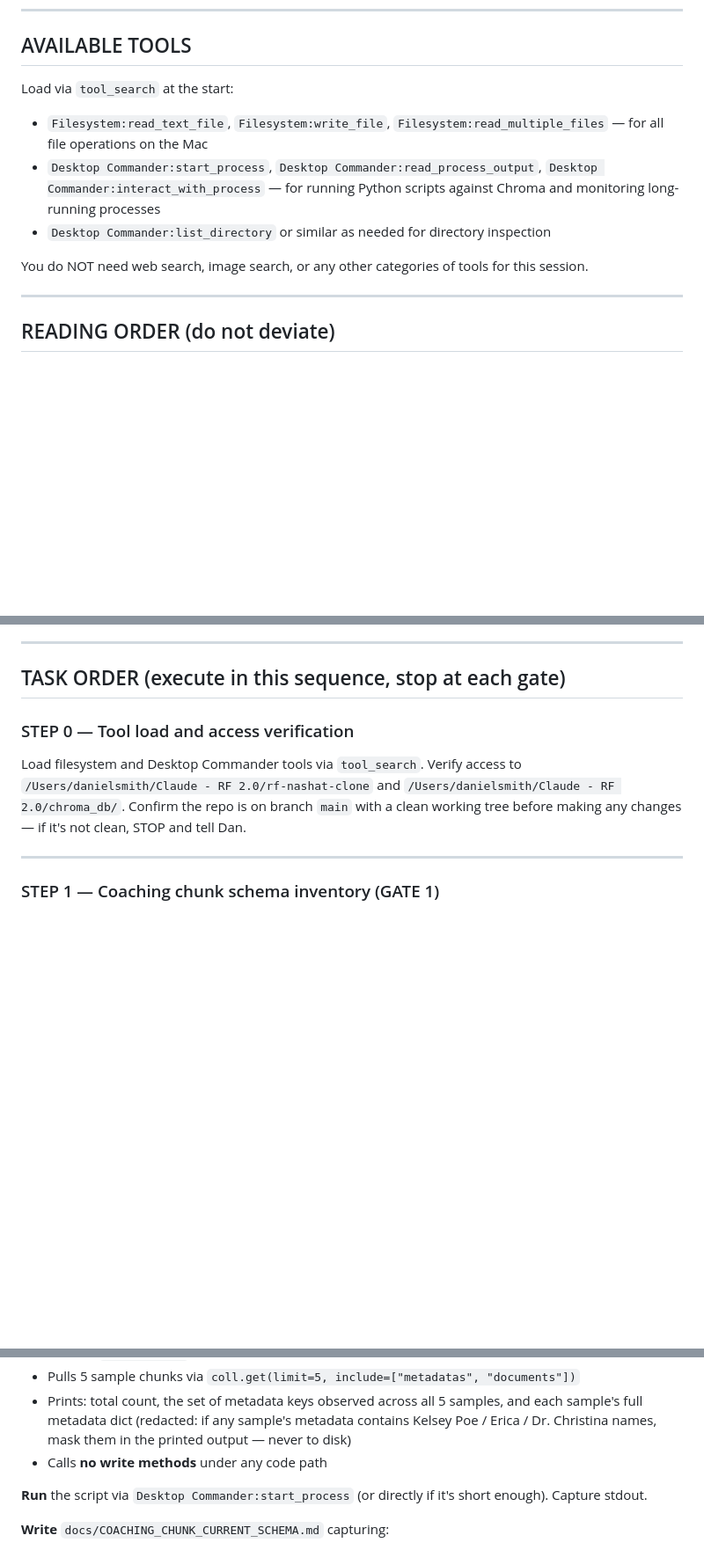
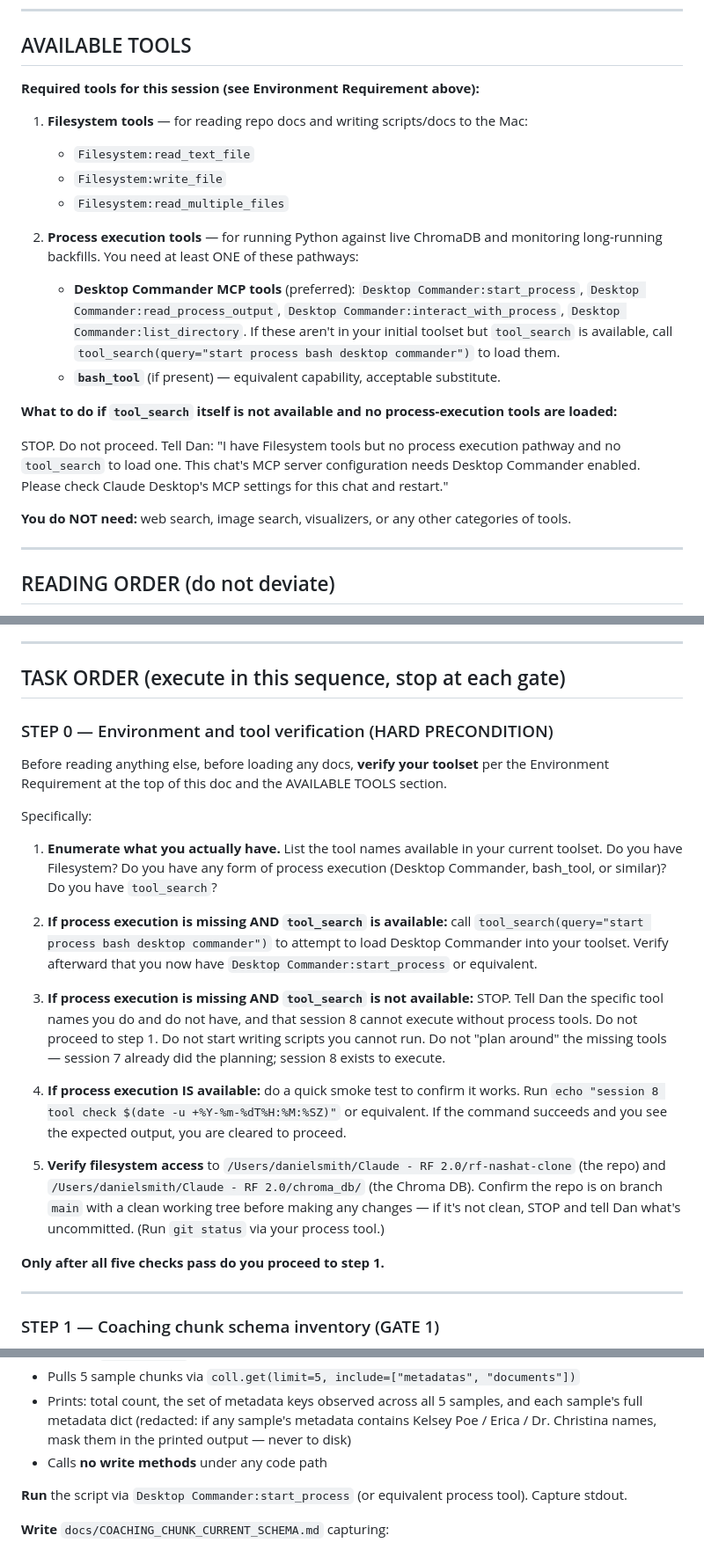
Before and after one commit to dps1607/rf-nashat-clone, a Markdown page: docs/NEXT_SESSION_PROMPT.md, 3 parts joined by grey strips. Shown at 88% size. Drawn GitHub-style; blank space fills up the shorter version.

Commit message:
docs: make Desktop Commander requirement unmissable in session 8 prompt
Session 7 close ran into a tooling gap where Claude Desktop was the
right environment but Desktop Commander wasn't loaded into the active
chat, so no process execution was possible. The prior session 8 prompt
said 'requires Claude Desktop' which was necessary but not sufficient.

Updates:
- Prominent ENVIRONMENT REQUIREMENT banner at top with fail-loud
  instructions if process tools are missing
- AVAILABLE TOOLS section clarifies process execution is required and
  offers tool_search fallback to load Desktop Commander mid-session
- STEP 0 is now a HARD PRECONDITION with explicit toolset enumeration,
  smoke test, and STOP instruction if tools can't be loaded
- Session 8 close notes the commit-message-file workaround (the pattern
  that worked when session 7's editor paste failed)

```diff
--- a/docs/NEXT_SESSION_PROMPT.md
+++ b/docs/NEXT_SESSION_PROMPT.md
@@ -42,12 +56,22 @@ Consistency across sessions is enforced by: governing docs in the repo (ADRs, AR
 
 ## AVAILABLE TOOLS
 
-Load via `tool_search` at the start:
-- `Filesystem:read_text_file`, `Filesystem:write_file`, `Filesystem:read_multiple_files` — for all file operations on the Mac
-- `Desktop Commander:start_process`, `Desktop Commander:read_process_output`, `Desktop Commander:interact_with_process` — for running Python scripts against Chroma and monitoring long-running processes
-- `Desktop Commander:list_directory` or similar as needed for directory inspection
+**Required tools for this session (see Environment Requirement above):**
 
-You do NOT need web search, image search, or any other categories of tools for this session.
+1. **Filesystem tools** — for reading repo docs and writing scripts/docs to the Mac:
+   - `Filesystem:read_text_file`
+   - `Filesystem:write_file`
+   - `Filesystem:read_multiple_files`
+
+2. **Process execution tools** — for running Python against live ChromaDB and monitoring long-running backfills. You need at least ONE of these pathways:
+   - **Desktop Commander MCP tools** (preferred): `Desktop Commander:start_process`, `Desktop Commander:read_process_output`, `Desktop Commander:interact_with_process`, `Desktop Commander:list_directory`. If these aren't in your initial toolset but `tool_search` is available, call `tool_search(query="start process bash desktop commander")` to load them.
+   - **`bash_tool`** (if present) — equivalent capability, acceptable substitute.
+
+**What to do if `tool_search` itself is not available and no process-execution tools are loaded:**
+
+STOP. Do not proceed. Tell Dan: "I have Filesystem tools but no process execution pathway and no `tool_search` to load one. This chat's MCP server configuration needs Desktop Commander enabled. Please check Claude Desktop's MCP settings for this chat and restart."
+
+**You do NOT need:** web search, image search, visualizers, or any other categories of tools.
 
 ---
 
@@ -76,9 +100,23 @@ If you find yourself re-reading ADR_006 more than once, stop — the session 7 H
 
 ## TASK ORDER (execute in this sequence, stop at each gate)
 
-### STEP 0 — Tool load and access verification
+### STEP 0 — Environment and tool verification (HARD PRECONDITION)
 
-Load filesystem and Desktop Commander tools via `tool_search`. Verify access to `/Users/danielsmith/Claude - RF 2.0/rf-nashat-clone` and `/Users/danielsmith/Claude - RF 2.0/chroma_db/`. Confirm the repo is on branch `main` with a clean working tree before making any changes — if it's not clean, STOP and tell Dan.
+Before reading anything else, before loading any docs, **verify your toolset** per the Environment Requirement at the top of this doc and the AVAILABLE TOOLS section.
+
+Specifically:
+
+1. **Enumerate what you actually have.** List the tool names available in your current toolset. Do you have Filesystem? Do you have any form of process execution (Desktop Commander, bash_tool, or similar)? Do you have `tool_search`?
+
+2. **If process execution is missing AND `tool_search` is available:** call `tool_search(query="start process bash desktop commander")` to attempt to load Desktop Commander into your toolset. Verify afterward that you now have `Desktop Commander:start_process` or equivalent.
+
+3. **If process execution is missing AND `tool_search` is not available:** STOP. Tell Dan the specific tool names you do and do not have, and that session 8 cannot execute without process tools. Do not proceed to step 1. Do not start writing scripts you cannot run. Do not "plan around" the missing tools — session 7 already did the planning; session 8 exists to execute.
+
+4. **If process execution IS available:** do a quick smoke test to confirm it works. Run `echo "session 8 tool check $(date -u +%Y-%m-%dT%H:%M:%SZ)"` or equivalent. If the command succeeds and you see the expected output, you are cleared to proceed.
+
+5. **Verify filesystem access** to `/Users/danielsmith/Claude - RF 2.0/rf-nashat-clone` (the repo) and `/Users/danielsmith/Claude - RF 2.0/chroma_db/` (the Chroma DB). Confirm the repo is on branch `main` with a clean working tree before making any changes — if it's not clean, STOP and tell Dan what's uncommitted. (Run `git status` via your process tool.)
+
+**Only after all five checks pass do you proceed to step 1.**
 
 ---
 
@@ -94,7 +132,7 @@ Load filesystem and Desktop Commander tools via `tool_search`. Verify access to
 - Prints: total count, the set of metadata keys observed across all 5 samples, and each sample's full metadata dict (redacted: if any sample's metadata contains Kelsey Poe / Erica / Dr. Christina names, mask them in the printed output — never to disk)
 - Calls **no write methods** under any code path
 
-**Run** the script via `Desktop Commander:start_process` (or directly if it's short enough). Capture stdout.
+**Run** the script via `Desktop Commander:start_process` (or equivalent process tool). Capture stdout.
 
 **Write** `docs/COACHING_CHUNK_CURRENT_SCHEMA.md` capturing:
 - Exact count (confirming 9,224 or noting the discrepancy)
```
Also changed, not shown: other parts of docs/NEXT_SESSION_PROMPT.md (+16 -0 lines).
